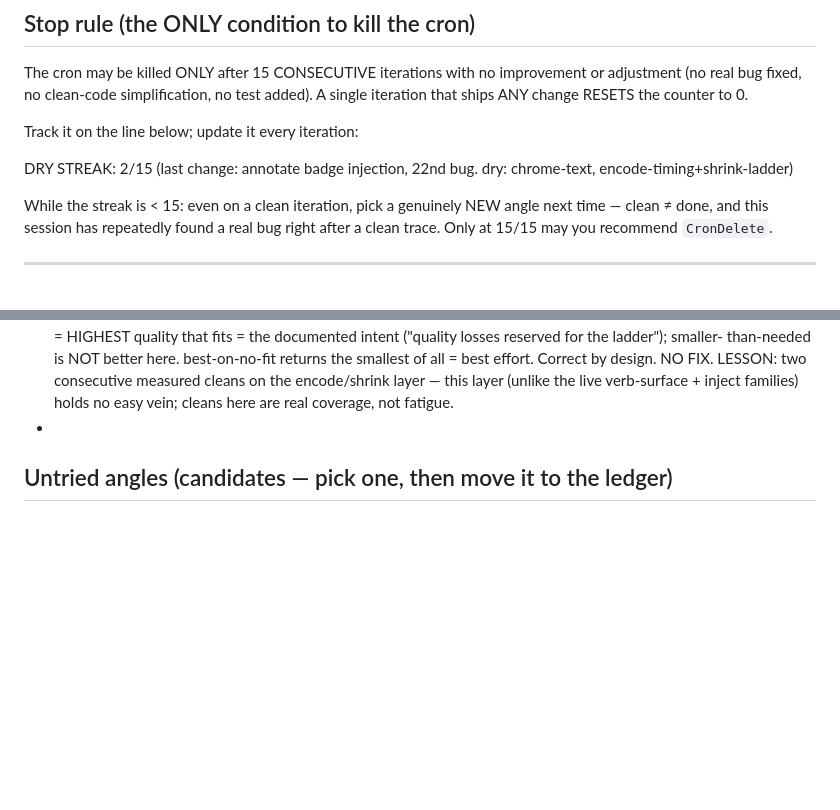
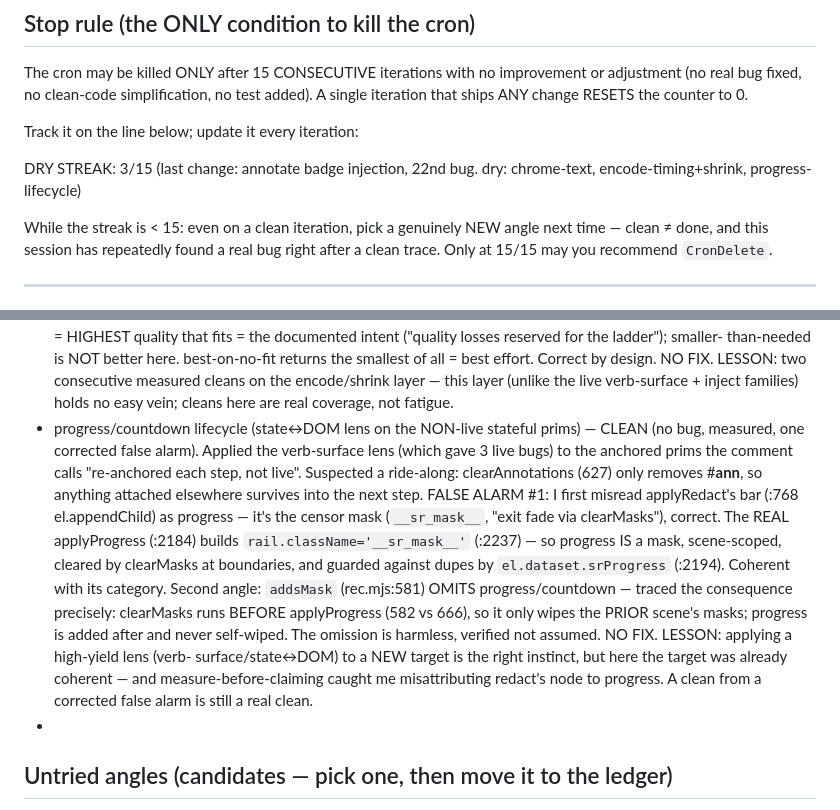
Before and after one commit to HeyRenan/showreel, a Markdown page: PROMPT.md, 2 parts joined by grey strips. GitHub-like rendering; blank space fills up the shorter version.

Commit message:
docs(loop): ledger — progress/countdown lifecycle CLEAN (mask-scoped, addsMask omission harmless); streak 3/15

```diff
--- a/PROMPT.md
+++ b/PROMPT.md
@@ -89,7 +89,7 @@ A single iteration that ships ANY change RESETS the counter to 0.
 
 Track it on the line below; update it every iteration:
 
-  DRY STREAK: 2/15   (last change: annotate badge injection, 22nd bug. dry: chrome-text, encode-timing+shrink-ladder)
+  DRY STREAK: 3/15   (last change: annotate badge injection, 22nd bug. dry: chrome-text, encode-timing+shrink, progress-lifecycle)
 
 While the streak is < 15: even on a clean iteration, pick a genuinely NEW angle
 next time — clean ≠ done, and this session has repeatedly found a real bug right
@@ -283,6 +283,23 @@ after a clean trace. Only at 15/15 may you recommend `CronDelete`.
   best effort. Correct by design. NO FIX. LESSON: two consecutive measured cleans
   on the encode/shrink layer — this layer (unlike the live verb-surface + inject
   families) holds no easy vein; cleans here are real coverage, not fatigue.
+- progress/countdown lifecycle (state↔DOM lens on the NON-live stateful prims) —
+  CLEAN (no bug, measured, one corrected false alarm). Applied the verb-surface
+  lens (which gave 3 live bugs) to the anchored prims the comment calls "re-anchored
+  each step, not live". Suspected a ride-along: clearAnnotations (627) only removes
+  #__ann__, so anything attached elsewhere survives into the next step. FALSE ALARM
+  #1: I first misread applyRedact's bar (:768 el.appendChild) as progress — it's the
+  censor mask (`__sr_mask__`, "exit fade via clearMasks"), correct. The REAL
+  applyProgress (:2184) builds `rail.className='__sr_mask__'` (:2237) — so progress
+  IS a mask, scene-scoped, cleared by clearMasks at boundaries, and guarded against
+  dupes by `el.dataset.srProgress` (:2194). Coherent with its category. Second
+  angle: `addsMask` (rec.mjs:581) OMITS progress/countdown — traced the consequence
+  precisely: clearMasks runs BEFORE applyProgress (582 vs 666), so it only wipes the
+  PRIOR scene's masks; progress is added after and never self-wiped. The omission is
+  harmless, verified not assumed. NO FIX. LESSON: applying a high-yield lens (verb-
+  surface/state↔DOM) to a NEW target is the right instinct, but here the target was
+  already coherent — and measure-before-claiming caught me misattributing redact's
+  node to progress. A clean from a corrected false alarm is still a real clean.
 - <next iteration: append here>
 
 ## Untried angles (candidates — pick one, then move it to the ledger)
```
